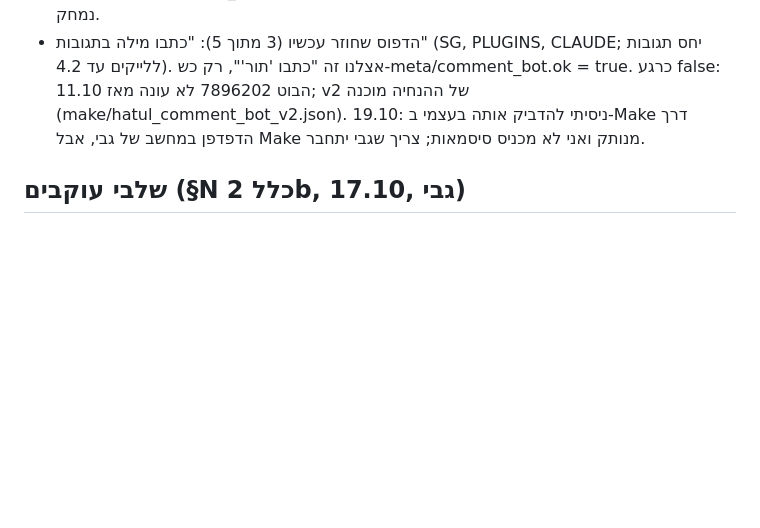
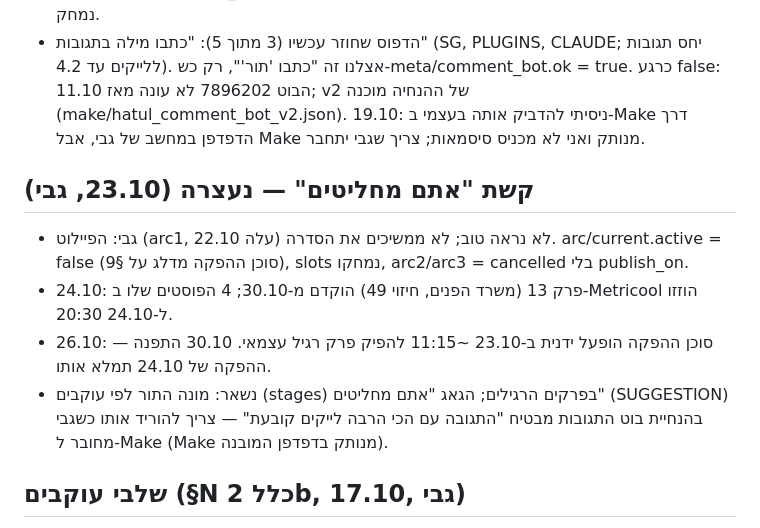
Before and after one commit to PrimeAiSaaS/hatul-media, a Markdown page: PROJECT_CONTEXT.md, the part around the change. Drawn GitHub-style; blank space fills up the shorter version.

```diff
--- a/PROJECT_CONTEXT.md
+++ b/PROJECT_CONTEXT.md
@@ -79,6 +79,12 @@
 - 19.10 13:31: **בוט התגובות חזר לעבוד.** הסיבה שנתקע: Make מחק את ה-webhook של אינסטגרם בגלל חוסר פעילות. גבי יצר webhook חדש (HATULTGUVOT), Claude הדביק את הנחיה v2 (תור + אתם מחליטים, בשורה אחת עם ### בין חלקים), מודל Haiku 5.5. בדיקה חיה עברה. meta/comment_bot.ok = true. אם הבוט שותק שוב, לבדוק קודם אם ה-webhook נמחק.
 - הדפוס שחוזר עכשיו (3 מתוך 5): "כתבו מילה בתגובות" (SG, PLUGINS, CLAUDE; יחס תגובות ללייקים עד 4.2). אצלנו זה "כתבו 'תור'", רק כש-meta/comment_bot.ok = true. כרגע false: הבוט 7896202 לא עונה מאז 11.10; v2 של ההנחיה מוכנה (make/hatul_comment_bot_v2.json). 19.10: ניסיתי להדביק אותה בעצמי ב-Make דרך הדפדפן במחשב של גבי, אבל Make מנותק ואני לא מכניס סיסמאות; צריך שגבי יתחבר.
 
+## קשת "אתם מחליטים" — נעצרה (23.10, גבי)
+- גבי: הפיילוט (arc1, עלה 22.10) לא נראה טוב; לא ממשיכים את הסדרה. arc/current.active = false (סוכן ההפקה מדלג על §9), slots נמחקו, arc2/arc3 = cancelled בלי publish_on.
+- 24.10: פרק 13 (משרד הפנים, חיזוי 49) הוקדם מ-30.10; 4 הפוסטים שלו ב-Metricool הוזזו ל-24.10 20:30.
+- 26.10: סוכן ההפקה הופעל ידנית ב-23.10 ~11:15 להפיק פרק רגיל עצמאי. 30.10 התפנה — ההפקה של 24.10 תמלא אותו.
+- נשאר: מונה התור לפי עוקבים (stages) בפרקים הרגילים; הגאג "אתם מחליטים" (SUGGESTION) בהנחיית בוט התגובות מבטיח "התגובה עם הכי הרבה לייקים קובעת" — צריך להוריד אותו כשגבי מחובר ל-Make (Make מנותק בדפדפן המובנה).
+
 ## שלבי עוקבים (§N כלל 2b, 17.10, גבי)
 - כל משרד הוא שלב: 1. ביטוח לאומי (כרטיס 500) → 2. הבנק שלי (1000) → 3. משרד הפנים (2000) → 4. העירייה (5000). כל עוקב חדש = מקום אחד קדימה. במספר 1 החתול מגיע לחלון: סוכן ההפקה מפיק פרק "עברנו שלב" ביום הפנוי הבא, והמשרד הבא נותן כרטיס חדש. שלב שעבר נשאר עבור.
 - arc/current: stages, cleared, followers_base לפי רשת (מ-16.10: טיקטוק 5, יוטיוב 3, פייסבוק 0), manual.<רשת>. חישוב: engine/hud.py stage_of / stage_label / stage_clear_for (גם ב-tools/engine/hud.py).
```
Also changed, not shown: HANDOFF.md (+2 -2 lines).
